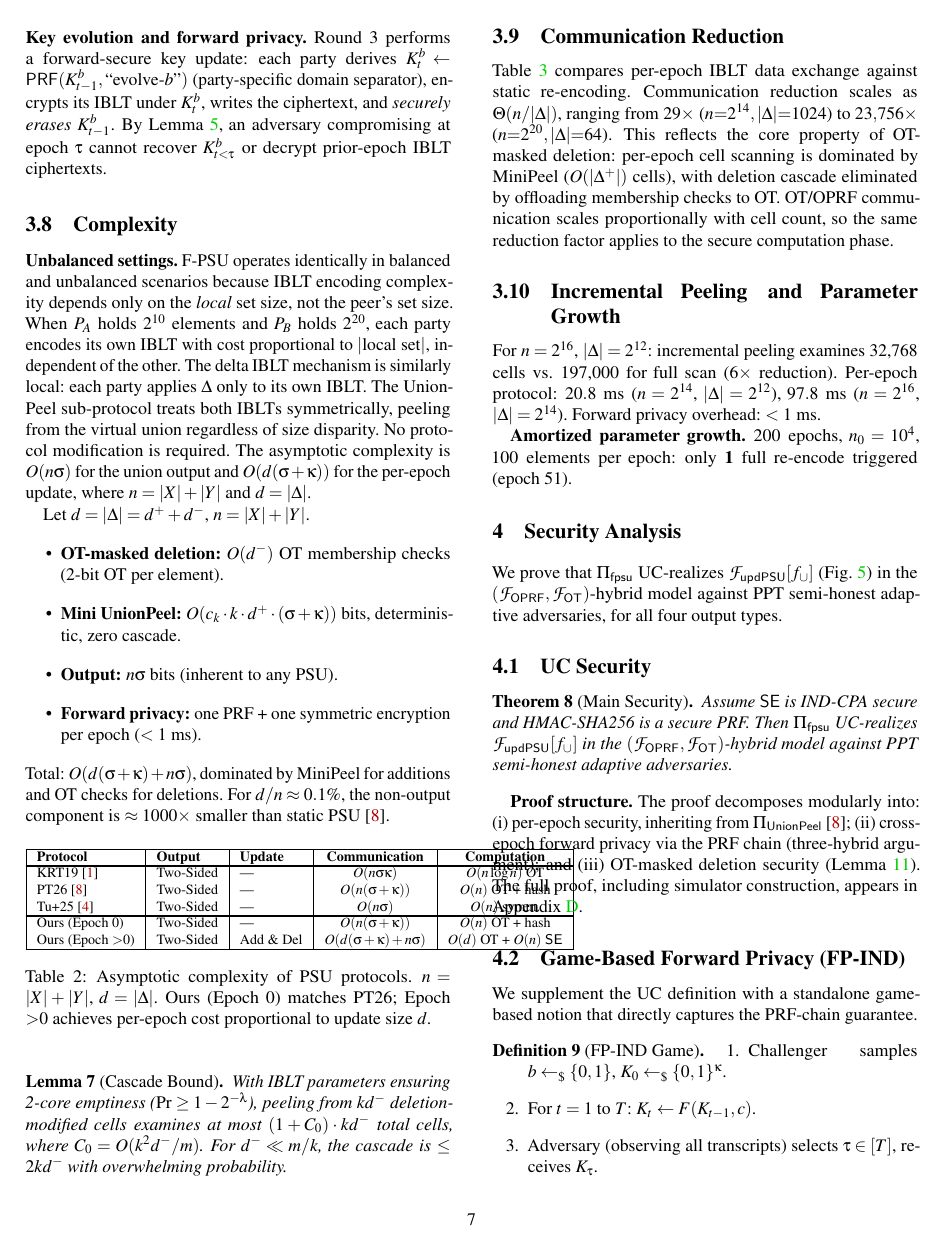
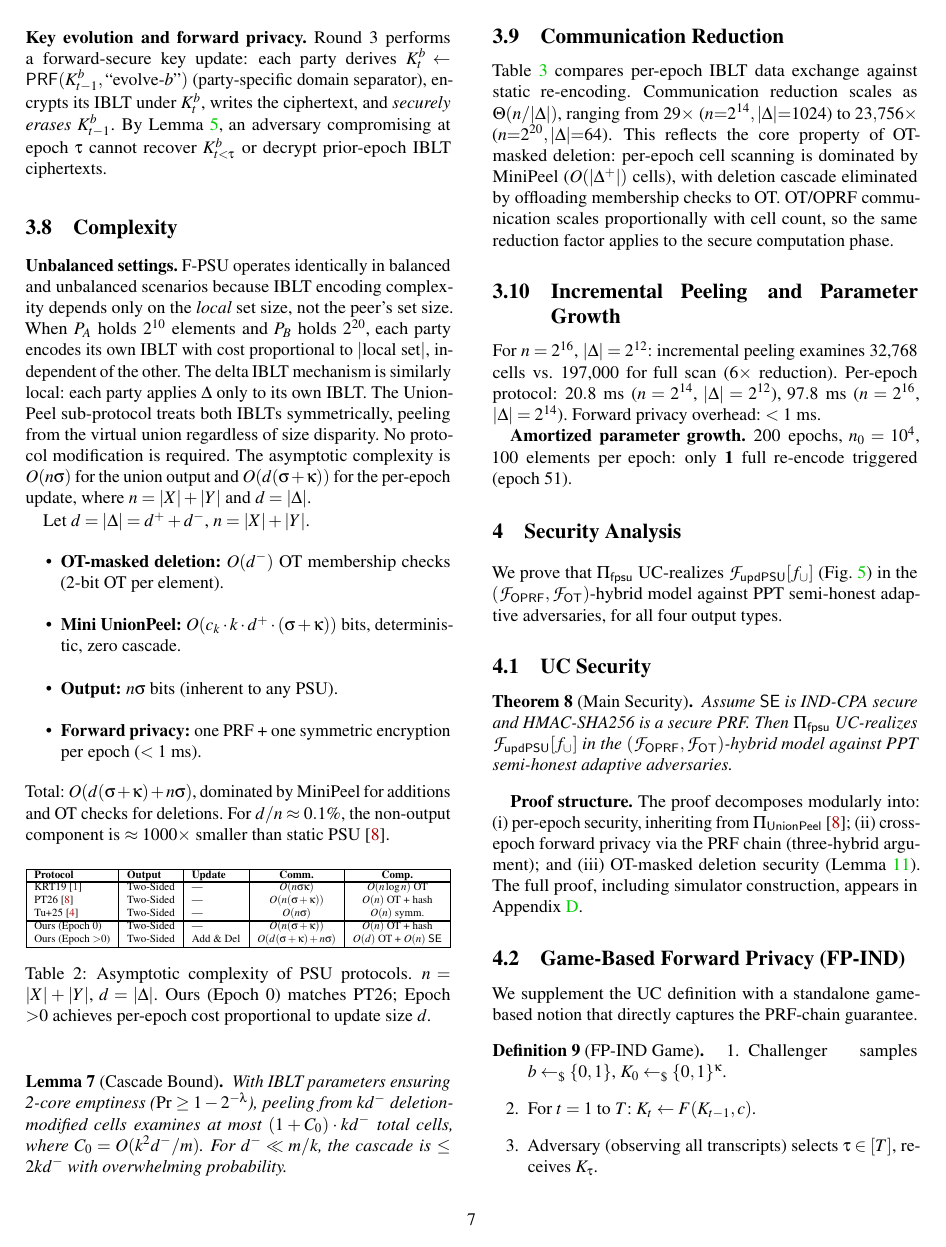
Before and after one commit to 2788600780/FUPSU, a LaTeX paper (plan/output/usenix/FPSU.tex, which reads plan/output/usenix/section/section3.tex): page 7 of 17. Compiled offline with pdfLaTeX; a LaTeX package or settings file that is missing is left out.

Commit message:
Table 2: resizebox + shorten headers to fit column

```diff
--- a/plan/output/usenix/section/section3.tex
+++ b/plan/output/usenix/section/section3.tex
@@ -327,9 +327,10 @@ component is $\approx 1000\times$ smaller than static PSU~\cite{PT26}.
 \begin{table}[ht]
 \centering
 \footnotesize
+\resizebox{\columnwidth}{!}{%
 \begin{tabular}{|l|l|l|c|c|}
 \hline
-\textbf{Protocol} & \textbf{Output} & \textbf{Update} & \textbf{Communication} & \textbf{Computation} \\
+\textbf{Protocol} & \textbf{Output} & \textbf{Update} & \textbf{Comm.} & \textbf{Comp.} \\
 \hline\noalign{\vspace{-1pt}}\hline
 KRT19~\cite{KRT19} & Two-Sided & --- & $O(n\sigma\kappa)$ & $O(n\log n)$ OT \\
 PT26~\cite{PT26}   & Two-Sided & --- & $O(n(\sigma+\kappa))$ & $O(n)$ OT + hash \\
```
Also changed, not shown: plan/output/usenix/section/section3.tex (3 more changed lines).
